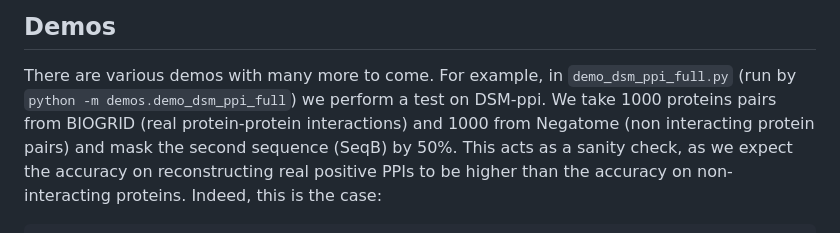
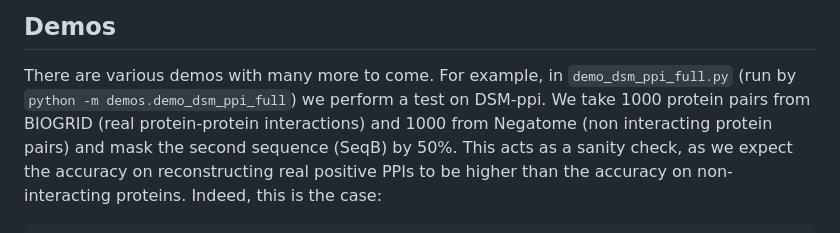
Before and after one commit to Gleghorn-Lab/DSM, a Markdown page: README.md, the part around the change printed below. GitHub-like rendering.

```diff
--- a/README.md
+++ b/README.md
@@ -202,7 +202,7 @@ Folded with Chai1:
 
 ## Demos
 There are various demos with many more to come. For example, in `demo_dsm_ppi_full.py` (run by `python -m demos.demo_dsm_ppi_full`) we perform a test on DSM-ppi.
-We take 1000 proteins pairs from BIOGRID (real protein-protein interactions) and 1000 from Negatome (non interacting protein pairs) and mask the second sequence (SeqB) by 50%.
+We take 1000 protein pairs from BIOGRID (real protein-protein interactions) and 1000 from Negatome (non interacting protein pairs) and mask the second sequence (SeqB) by 50%.
 This acts as a sanity check, as we expect the accuracy on reconstructing real positive PPIs to be higher than the accuracy on non-interacting proteins.
 Indeed, this is the case:
 
```
Also changed, not shown: other parts of README.md (+8 -8 lines).
